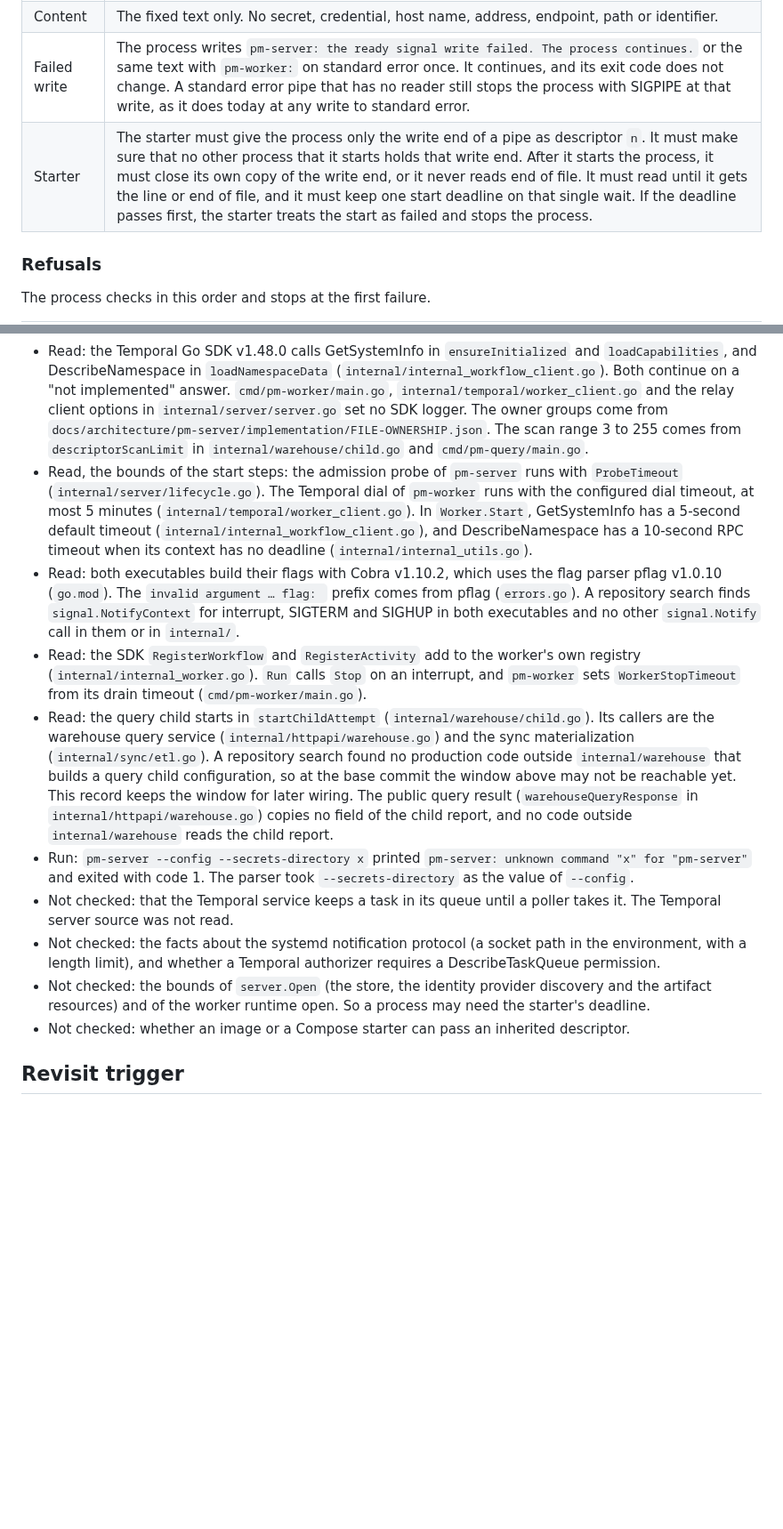
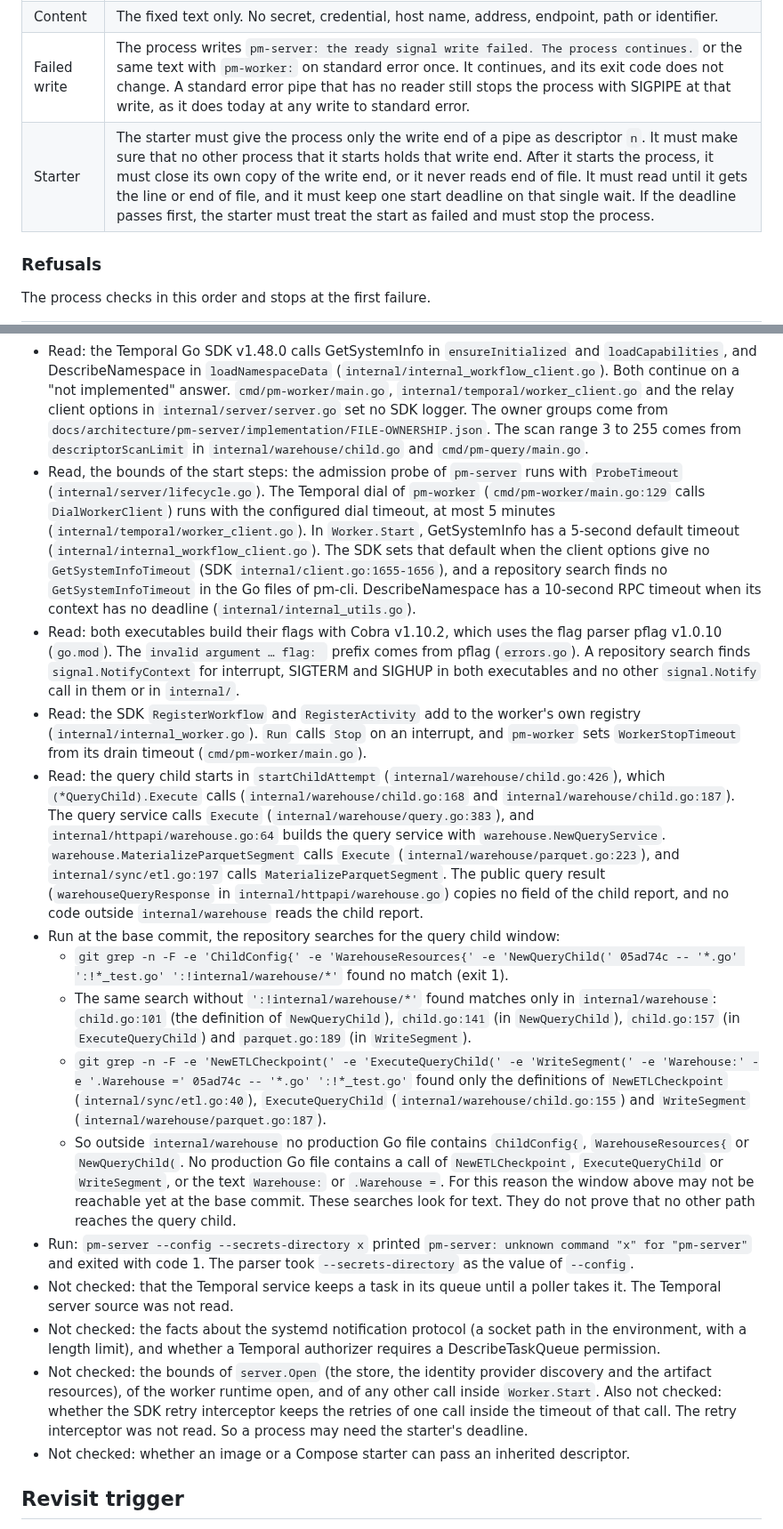
Before and after one commit to polymetrics-ai/pm-cli, a Markdown page: docs/decisions/0005-process-ready-signal.md, 2 parts joined by grey strips. Shown at 89% size. Rendered like a GitHub page; blank space fills up the shorter version.

Commit message:
docs(adr): settle six review points of the ready signal record
The starter must stop the process after the start deadline. State the
cost of that deadline in the consequences. Name the planned additions
to the criteria of issue #72. Replace the search that could not match
with fixed-string searches and give their exact results. Describe the
call path to the query child, and add sources for the start bounds. Add
the other Worker.Start calls and the SDK retry interceptor to the list
of facts that are not checked.

Co-Authored-By: Claude Opus 5.5 <noreply@anthropic.com>

```diff
--- a/docs/decisions/0005-process-ready-signal.md
+++ b/docs/decisions/0005-process-ready-signal.md
@@ -36,7 +36,7 @@ PM uses a one-line ready signal on an inherited file descriptor. The starter nam
 | No signal | End of file with no data. The process exit closes the descriptor. |
 | Content | The fixed text only. No secret, credential, host name, address, endpoint, path or identifier. |
 | Failed write | The process writes `pm-server: the ready signal write failed. The process continues.` or the same text with `pm-worker:` on standard error once. It continues, and its exit code does not change. A standard error pipe that has no reader still stops the process with SIGPIPE at that write, as it does today at any write to standard error. |
-| Starter | The starter must give the process only the write end of a pipe as descriptor `n`. It must make sure that no other process that it starts holds that write end. After it starts the process, it must close its own copy of the write end, or it never reads end of file. It must read until it gets the line or end of file, and it must keep one start deadline on that single wait. If the deadline passes first, the starter treats the start as failed and stops the process. |
+| Starter | The starter must give the process only the write end of a pipe as descriptor `n`. It must make sure that no other process that it starts holds that write end. After it starts the process, it must close its own copy of the write end, or it never reads end of file. It must read until it gets the line or end of file, and it must keep one start deadline on that single wait. If the deadline passes first, the starter must treat the start as failed and must stop the process. |
 
 ### Refusals
 
@@ -145,14 +146,19 @@ The single-signal scenario shows that the process closes the descriptor after th
 - Not run: the spike on Linux or with go1.27.1, any Gherkin scenario, and a measurement of the Temporal server long-poll default.
 - Run: an offline `pm-server` built from the current main. A repeated `--config` printed `pm-server: invalid argument "b" for "--config" flag: --config may be supplied exactly once`, and `--config` with no value printed `pm-server: flag needs an argument: --config`. Both exited with code 1. This shows the flag parser texts that the refusals above use.
 - Read: the Temporal Go SDK v1.48.0 calls GetSystemInfo in `ensureInitialized` and `loadCapabilities`, and DescribeNamespace in `loadNamespaceData` (`internal/internal_workflow_client.go`). Both continue on a "not implemented" answer. `cmd/pm-worker/main.go`, `internal/temporal/worker_client.go` and the relay client options in `internal/server/server.go` set no SDK logger. The owner groups come from `docs/architecture/pm-server/implementation/FILE-OWNERSHIP.json`. The scan range 3 to 255 comes from `descriptorScanLimit` in `internal/warehouse/child.go` and `cmd/pm-query/main.go`.
-- Read, the bounds of the start steps: the admission probe of `pm-server` runs with `ProbeTimeout` (`internal/server/lifecycle.go`). The Temporal dial of `pm-worker` runs with the configured dial timeout, at most 5 minutes (`internal/temporal/worker_client.go`). In `Worker.Start`, GetSystemInfo has a 5-second default timeout (`internal/internal_workflow_client.go`), and DescribeNamespace has a 10-second RPC timeout when its context has no deadline (`internal/internal_utils.go`).
+- Read, the bounds of the start steps: the admission probe of `pm-server` runs with `ProbeTimeout` (`internal/server/lifecycle.go`). The Temporal dial of `pm-worker` (`cmd/pm-worker/main.go:129` calls `DialWorkerClient`) runs with the configured dial timeout, at most 5 minutes (`internal/temporal/worker_client.go`). In `Worker.Start`, GetSystemInfo has a 5-second default timeout (`internal/internal_workflow_client.go`). The SDK sets that default when the client options give no `GetSystemInfoTimeout` (SDK `internal/client.go:1655-1656`), and a repository search finds no `GetSystemInfoTimeout` in the Go files of pm-cli. DescribeNamespace has a 10-second RPC timeout when its context has no deadline (`internal/internal_utils.go`).
 - Read: both executables build their flags with Cobra v1.10.2, which uses the flag parser pflag v1.0.10 (`go.mod`). The `invalid argument … flag: ` prefix comes from pflag (`errors.go`). A repository search finds `signal.NotifyContext` for interrupt, SIGTERM and SIGHUP in both executables and no other `signal.Notify` call in them or in `internal/`.
 - Read: the SDK `RegisterWorkflow` and `RegisterActivity` add to the worker's own registry (`internal/internal_worker.go`). `Run` calls `Stop` on an interrupt, and `pm-worker` sets `WorkerStopTimeout` from its drain timeout (`cmd/pm-worker/main.go`).
-- Read: the query child starts in `startChildAttempt` (`internal/warehouse/child.go`). Its callers are the warehouse query service (`internal/httpapi/warehouse.go`) and the sync materialization (`internal/sync/etl.go`). A repository search found no production code outside `internal/warehouse` that builds a query child configuration, so at the base commit the window above may not be reachable yet. This record keeps the window for later wiring. The public query result (`warehouseQueryResponse` in `internal/httpapi/warehouse.go`) copies no field of the child report, and no code outside `internal/warehouse` reads the child report.
+- Read: the query child starts in `startChildAttempt` (`internal/warehouse/child.go:426`), which `(*QueryChild).Execute` calls (`internal/warehouse/child.go:168` and `internal/warehouse/child.go:187`). The query service calls `Execute` (`internal/warehouse/query.go:383`), and `internal/httpapi/warehouse.go:64` builds the query service with `warehouse.NewQueryService`. `warehouse.MaterializeParquetSegment` calls `Execute` (`internal/warehouse/parquet.go:223`), and `internal/sync/etl.go:197` calls `MaterializeParquetSegment`. The public query result (`warehouseQueryResponse` in `internal/httpapi/warehouse.go`) copies no field of the child report, and no code outside `internal/warehouse` reads the child report.
+- Run at the base commit, the repository searches for the query child window:
+  - `git grep -n -F -e 'ChildConfig{' -e 'WarehouseResources{' -e 'NewQueryChild(' 05ad74c -- '*.go' ':!*_test.go' ':!internal/warehouse/*'` found no match (exit 1).
+  - The same search without `':!internal/warehouse/*'` found matches only in `internal/warehouse`: `child.go:101` (the definition of `NewQueryChild`), `child.go:141` (in `NewQueryChild`), `child.go:157` (in `ExecuteQueryChild`) and `parquet.go:189` (in `WriteSegment`).
+  - `git grep -n -F -e 'NewETLCheckpoint(' -e 'ExecuteQueryChild(' -e 'WriteSegment(' -e 'Warehouse:' -e '.Warehouse =' 05ad74c -- '*.go' ':!*_test.go'` found only the definitions of `NewETLCheckpoint` (`internal/sync/etl.go:40`), `ExecuteQueryChild` (`internal/warehouse/child.go:155`) and `WriteSegment` (`internal/warehouse/parquet.go:187`).
+  - So outside `internal/warehouse` no production Go file contains `ChildConfig{`, `WarehouseResources{` or `NewQueryChild(`. No production Go file contains a call of `NewETLCheckpoint`, `ExecuteQueryChild` or `WriteSegment`, or the text `Warehouse:` or `.Warehouse =`. For this reason the window above may not be reachable yet at the base commit. These searches look for text. They do not prove that no other path reaches the query child.
 - Run: `pm-server --config --secrets-directory x` printed `pm-server: unknown command "x" for "pm-server"` and exited with code 1. The parser took `--secrets-directory` as the value of `--config`.
 - Not checked: that the Temporal service keeps a task in its queue until a poller takes it. The Temporal server source was not read.
 - Not checked: the facts about the systemd notification protocol (a socket path in the environment, with a length limit), and whether a Temporal authorizer requires a DescribeTaskQueue permission.
-- Not checked: the bounds of `server.Open` (the store, the identity provider discovery and the artifact resources) and of the worker runtime open. So a process may need the starter's deadline.
+- Not checked: the bounds of `server.Open` (the store, the identity provider discovery and the artifact resources), of the worker runtime open, and of any other call inside `Worker.Start`. Also not checked: whether the SDK retry interceptor keeps the retries of one call inside the timeout of that call. The retry interceptor was not read. So a process may need the starter's deadline.
 - Not checked: whether an image or a Compose starter can pass an inherited descriptor.
 
 ## Revisit trigger
```
Also changed, not shown: other parts of docs/decisions/0005-process-ready-signal.md (+4 -3 lines).
